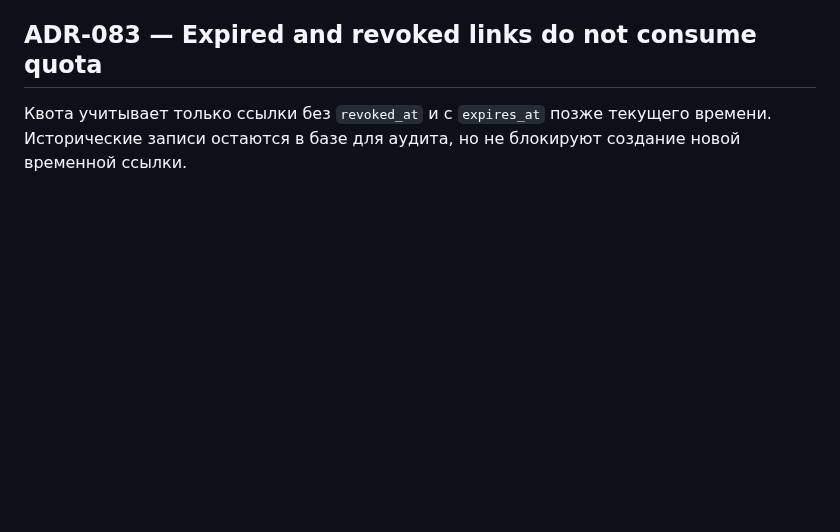
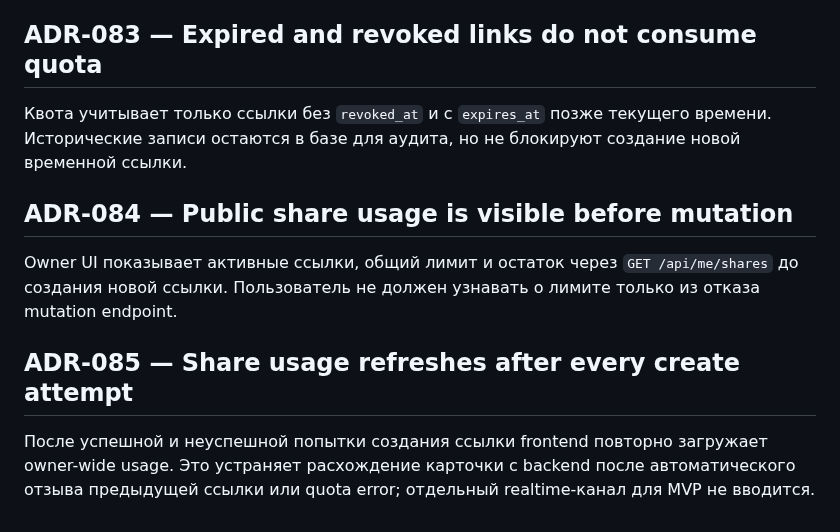
Before and after one commit to Vutovk31/AutoPasport, a Markdown page: docs/DECISION_LOG.md, the part around the change. Drawn GitHub-style; blank space fills up the shorter version.

Commit message:
docs: record public share owner UI decisions

```diff
--- a/docs/DECISION_LOG.md
+++ b/docs/DECISION_LOG.md
@@ -63,3 +63,11 @@ Web/PWA-клиент отображает абсолютные значения,
 ## ADR-083 — Expired and revoked links do not consume quota
 
 Квота учитывает только ссылки без `revoked_at` и с `expires_at` позже текущего времени. Исторические записи остаются в базе для аудита, но не блокируют создание новой временной ссылки.
+
+## ADR-084 — Public share usage is visible before mutation
+
+Owner UI показывает активные ссылки, общий лимит и остаток через `GET /api/me/shares` до создания новой ссылки. Пользователь не должен узнавать о лимите только из отказа mutation endpoint.
+
+## ADR-085 — Share usage refreshes after every create attempt
+
+После успешной и неуспешной попытки создания ссылки frontend повторно загружает owner-wide usage. Это устраняет расхождение карточки с backend после автоматического отзыва предыдущей ссылки или quota error; отдельный realtime-канал для MVP не вводится.
```
